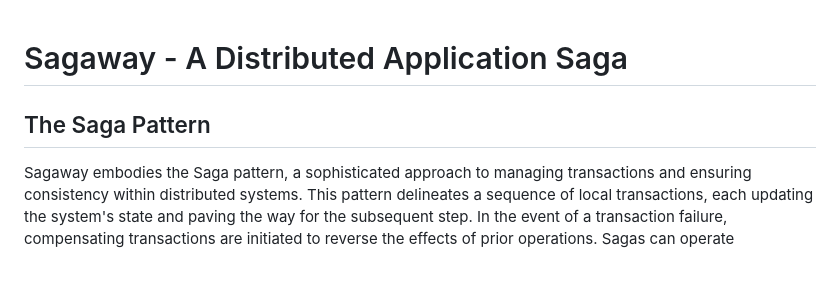
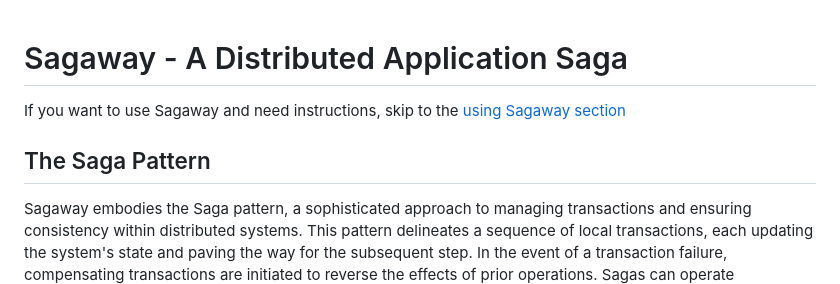
Before and after one commit to Zio-Net/Sagaway, a Markdown page: README.md, the part around the change printed below. Drawn GitHub-style.

```diff
--- a/README.md
+++ b/README.md
@@ -1,7 +1,8 @@
 # Sagaway - A Distributed Application Saga
 
+If you want to use Sagaway and need instructions, skip to the [using Sagaway section](using-sagaway-section)
+
 ## The Saga Pattern
-
 Sagaway embodies the Saga pattern, a sophisticated approach to managing transactions and ensuring consistency within distributed systems. This pattern delineates a sequence of local transactions, each updating the system's state and paving the way for the subsequent step. In the event of a transaction failure, compensating transactions are initiated to reverse the effects of prior operations. Sagas can operate sequentially, where operations follow one another or execute multiple operations simultaneously in parallel.
 
 Implementing Sagas can be straightforward, involving synchronous request-reply interactions with participant services. Yet, embracing asynchronous communication proves superior for optimal integration within a Microservices Architecture (MSA). It entails employing queues or publish/subscribe models and awaiting results. This strategy allows the coordinating service to halt its operations, thereby liberating resources. The orchestration of the Saga resumes once a response is received from any of the participant services, typically through callback mechanisms like queues or a publish/subscribe system. This advanced pattern of Saga management necessitates asynchronous service calls, resource allocation efficiency, and mechanisms to revisit operational states. Additionally, it encompasses handling unacknowledged requests through status checks and retries, along with executing asynchronous compensations.
```
Also changed, not shown: other parts of README.md (+1 -0 lines).
